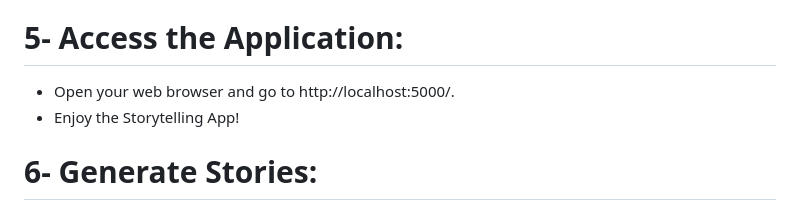
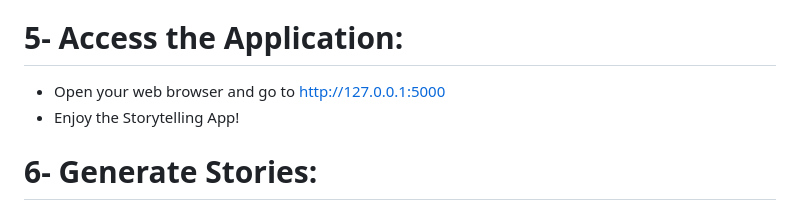
Before and after one commit to zelal-k/AI-story, a Markdown page: README.md, the part around the change. Drawn GitHub-style.

```diff
--- a/README.md
+++ b/README.md
@@ -43,7 +43,7 @@ Before running the application, ensure you have the following installed:
 This will start the Flask development server.
 
 # 5- Access the Application:
-- Open your web browser and go to http://localhost:5000/.
+- Open your web browser and go to http://127.0.0.1:5000
 - Enjoy the Storytelling App!
 # 6- Generate Stories:
 
```
